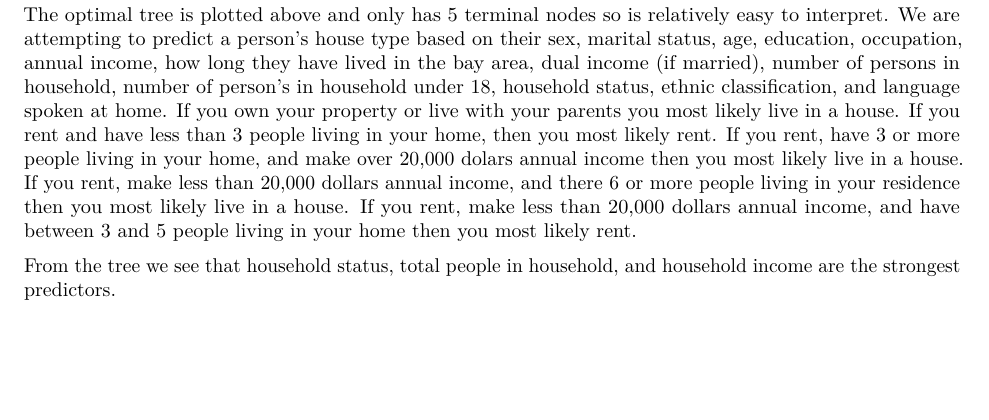
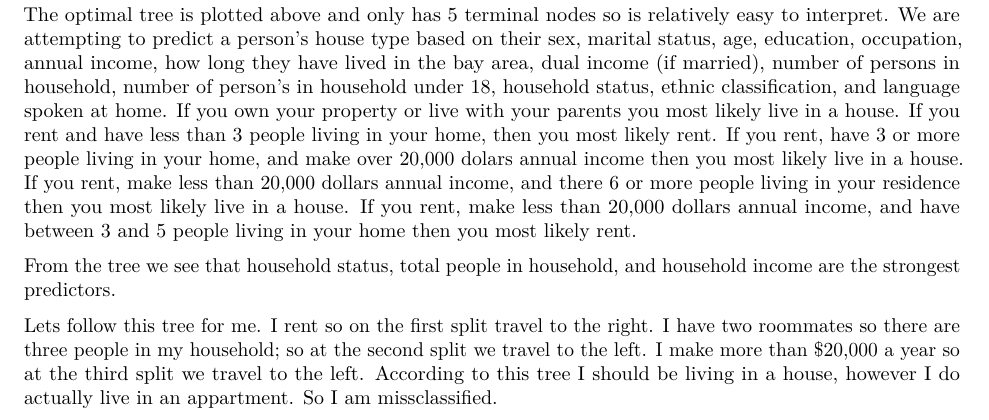
Before and after one commit to stats315b/stats315b, an R Markdown document (hw1/problem2.Rmd): part of page 4 of 4, cut so that both start at the same text, the shorter picture padded with empty space. Rendered offline with R 4.5, knitr and Pandoc, then LaTeX, with nearby package versions; some code elsewhere in the file could not run offline.

Commit message:
updated code to include description of where I fall in the tree

```diff
--- a/hw1/problem2.Rmd
+++ b/hw1/problem2.Rmd
@@ -178,3 +178,5 @@ Therefore the training error of the optimal tree is `r train_error`. The test er
 The optimal tree is plotted above and only has 5 terminal nodes so is relatively easy to interpret. We are attempting to predict a person's house type based on their sex, marital status, age, education, occupation, annual income, how long they have lived in the bay area, dual income (if married), number of persons in household, number of person's in household under 18, household status, ethnic classification, and language spoken at home. If you own your property or live with your parents you most likely live in a house. If you rent and have less than 3 people living in your home, then you most likely rent. If you rent, have 3 or more people living in your home, and make over 20,000 dolars annual income then you most likely live in a house. If you rent, make less than 20,000 dollars annual income, and there 6 or more people living in your residence then you most likely live in a house. If you rent, make less than 20,000 dollars annual income, and have between 3 and 5 people living in your home then you most likely rent.
 
 From the tree we see that household status, total people in household, and household income are the strongest predictors.
+
+Lets follow this tree for me. I rent so on the first split travel to the right. I have two roommates so there are three people in my household; so at the second split we travel to the left. I make more than $20,000 a year so at the third split we travel to the left. According to this tree I should be living in a house, however I do actually live in an appartment. So I am missclassified.
```
